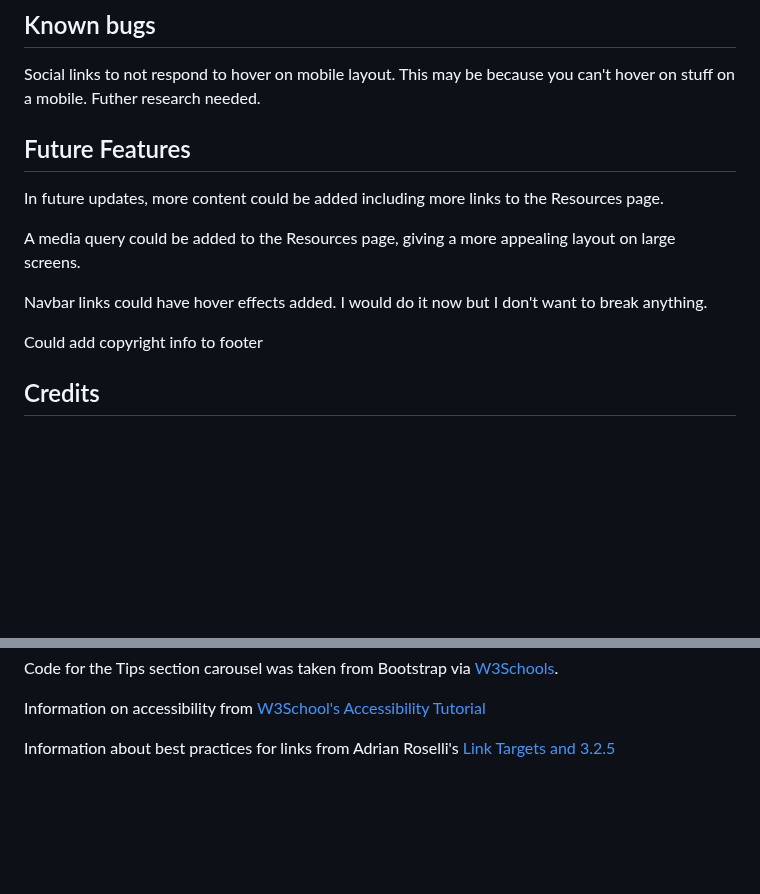
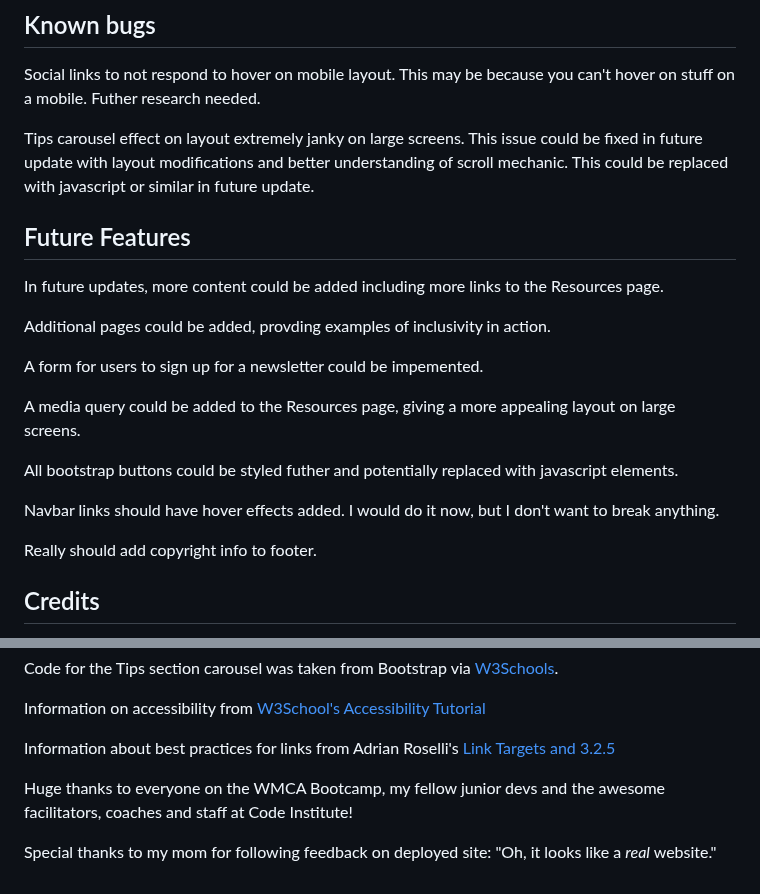
Before and after one commit to Jo-JPEG/flagstone-project-01, a Markdown page: README.md, 2 parts joined by grey strips. GitHub-like rendering; blank space fills up the shorter version.

Commit message:
add final thanks to readme

```diff
--- a/README.md
+++ b/README.md
@@ -195,15 +195,23 @@ Lighthouse suggested that improvements could be made regarding performance the m
 
 Social links to not respond to hover on mobile layout. This may be because you can't hover on stuff on a mobile. Futher research needed.
 
+Tips carousel effect on layout extremely janky on large screens. This issue could be fixed in future update with layout modifications and better understanding of scroll mechanic. This could be replaced with javascript or similar in future update.
+
 ## Future Features
 
 In future updates, more content could be added including more links to the Resources page.
 
+Additional pages could be added, provding examples of inclusivity in action.
+
+A form for users to sign up for a newsletter could be impemented.
+
 A media query could be added to the Resources page, giving a more appealing layout on large screens.
 
-Navbar links could have hover effects added. I would do it now but I don't want to break anything.
+All bootstrap buttons could be styled futher and potentially replaced with javascript elements.
 
-Could add copyright info to footer
+Navbar links should have hover effects added. I would do it now, but I don't want to break anything.
+
+Really should add copyright info to footer.
 
 
 ## Credits
@@ -231,3 +239,7 @@ Code for the Tips section carousel was taken from Bootstrap via [W3Schools](http
 Information on accessibility from [W3School's Accessibility Tutorial](https://www.w3schools.com/accessibility/index.php)
 
 Information about best practices for links from Adrian Roselli's [Link Targets and 3.2.5](https://adrianroselli.com/2020/02/link-targets-and-3-2-5.html)
+
+Huge thanks to everyone on the WMCA Bootcamp, my fellow junior devs and the awesome facilitators, coaches and staff at Code Institute!
+
+Special thanks to my mom for following feedback on deployed site: "Oh, it looks like a *real* website."
```
